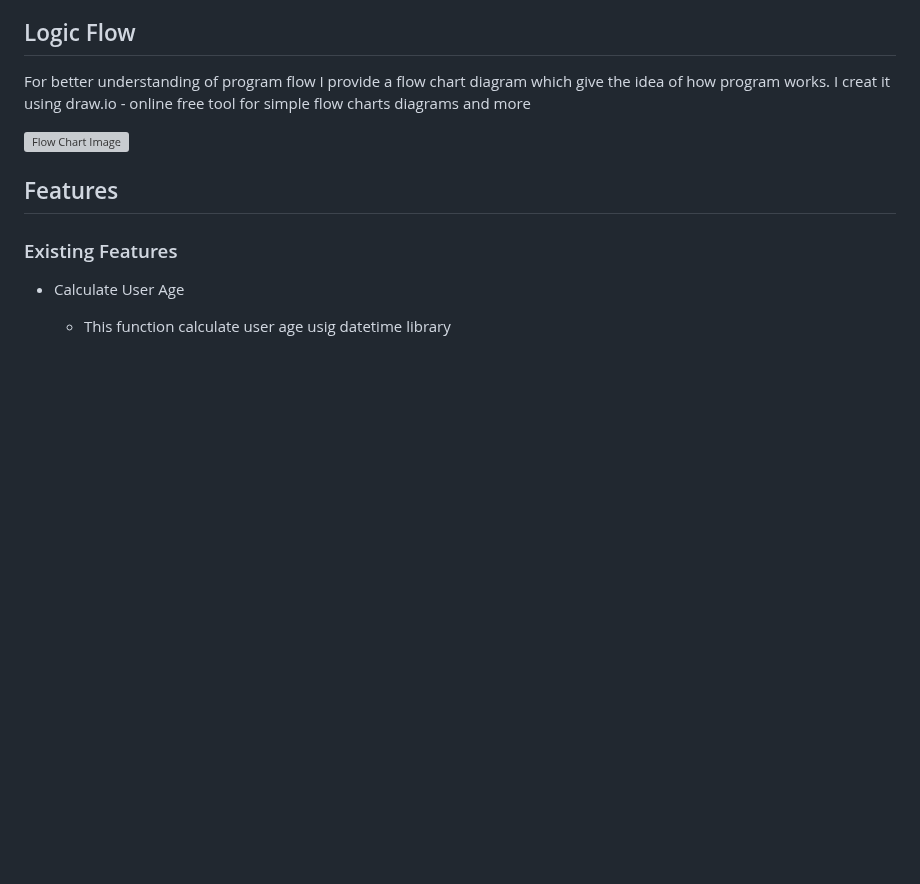
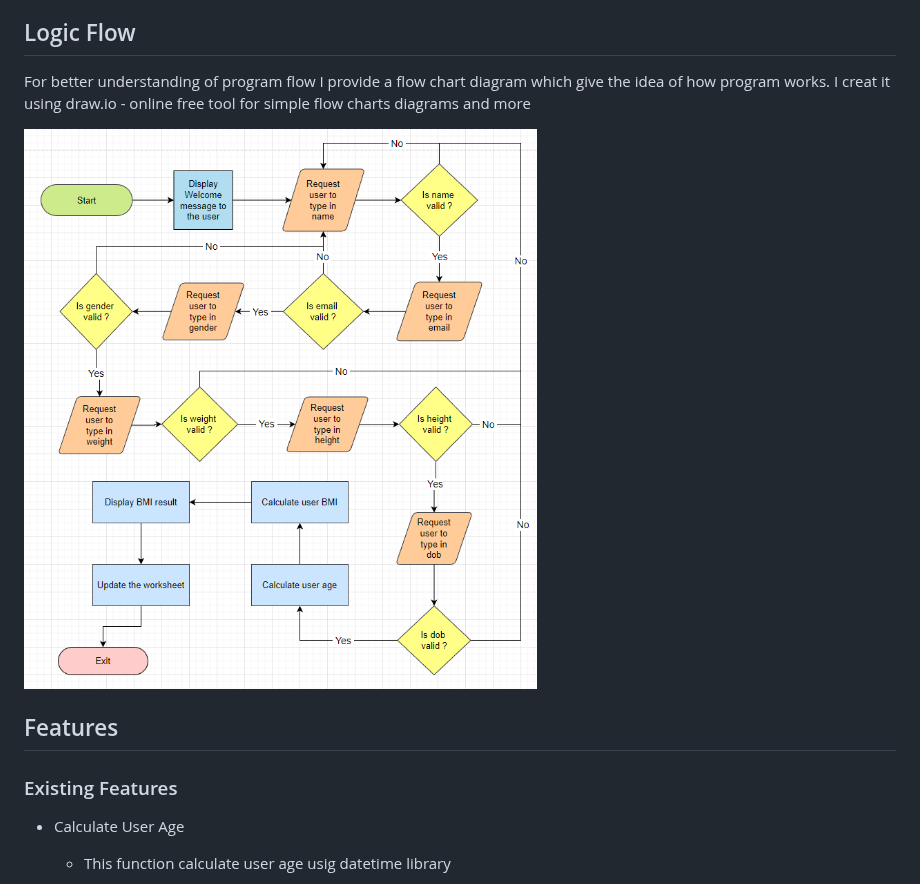
Before and after one commit to Lukas2020-code/bmi_calculator, a Markdown page: README.md, the part around the change. GitHub-like rendering; blank space fills up the shorter version; grey boxes are pictures that could not be loaded.

Commit message:
Correct the path for flow chart in README file

```diff
--- a/README.md
+++ b/README.md
@@ -23,7 +23,7 @@ The life link can be found here: [BMI Calculator](https://calculate-your-bmi-50a
 For better understanding of program flow I provide a flow chart diagram which give the idea of how program works.
 I creat it using draw.io - online free tool for simple flow charts diagrams and more
 
-![Flow Chart Image](dovs/readme_images/flow_chart.png)
+![Flow Chart Image](docs/readme_images/flow_chart.png)
 
 
 ## Features
```
